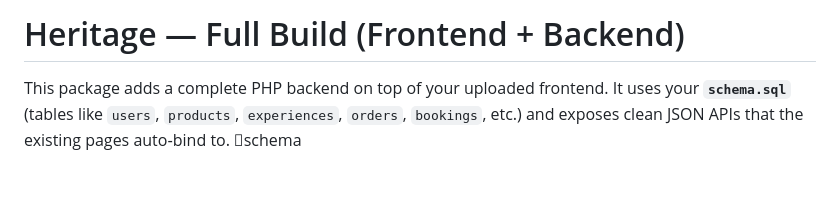
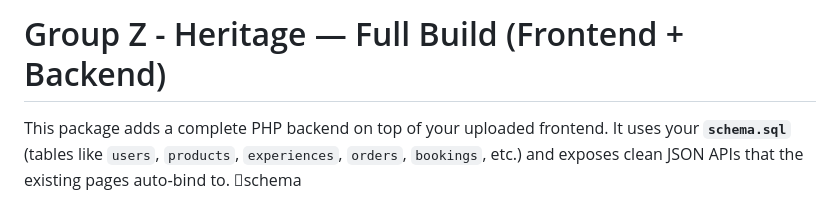
Before and after one commit to Pawan-Prabhashana/Heritage-Web-Project, a Markdown page: README.md, the part around the change. Drawn GitHub-style; blank space fills up the shorter version.

Commit message:
Update project title in README

```diff
--- a/README.md
+++ b/README.md
@@ -1,4 +1,4 @@
-# Heritage — Full Build (Frontend + Backend)
+# Group Z - Heritage — Full Build (Frontend + Backend)
 
 This package adds a complete PHP backend on top of your uploaded frontend. It uses your **`schema.sql`** (tables like `users`, `products`, `experiences`, `orders`, `bookings`, etc.) and exposes clean JSON APIs that the existing pages auto‑bind to. schema
 
```
